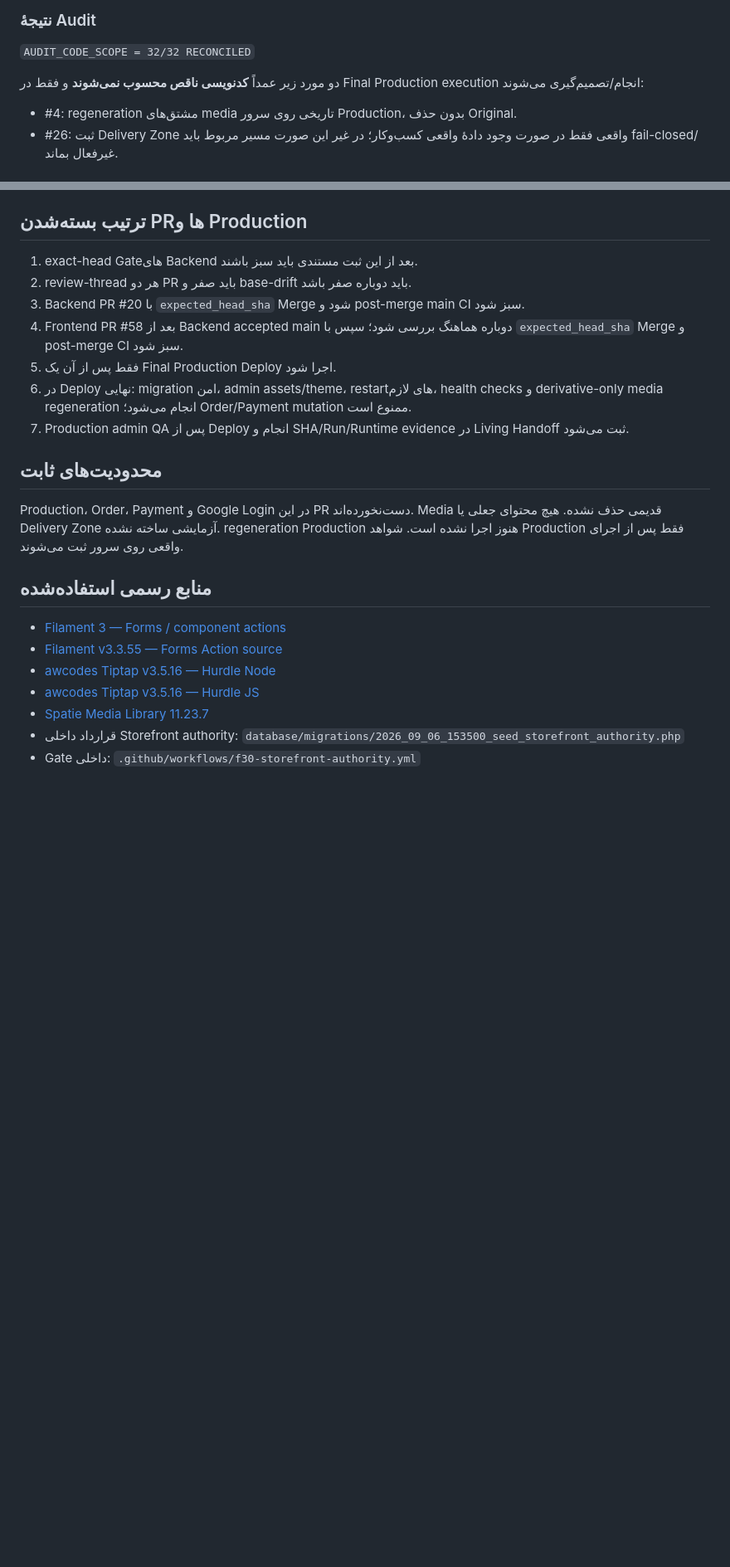
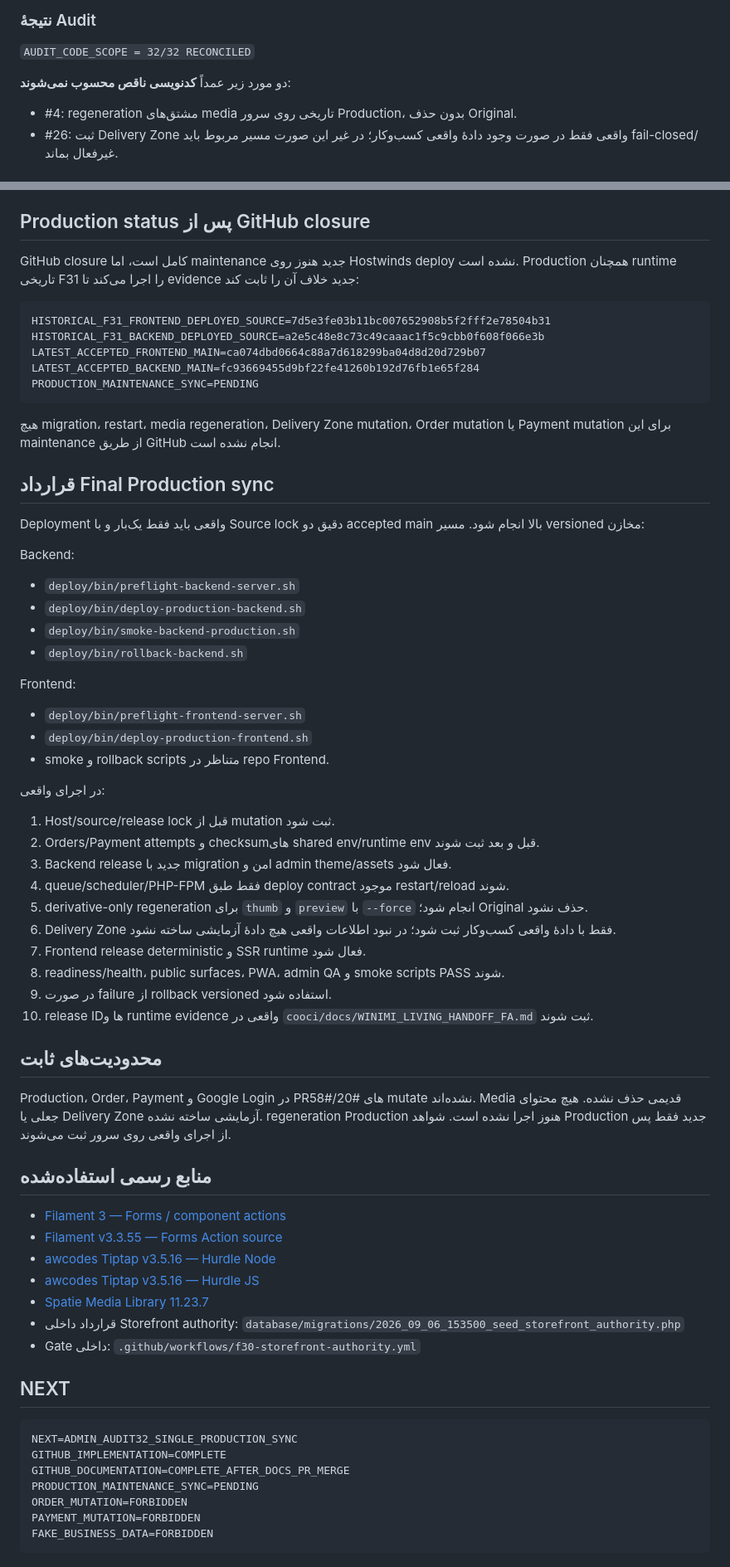
Before and after one commit to sajadkhavas/winimi-bakery-backend, a Markdown page: docs/ADMIN_AUDIT32_CONTINUATION_FA.md, 2 parts joined by grey strips. Shown at 83% size. Drawn GitHub-style; blank space fills up the shorter version.

````diff
--- a/docs/ADMIN_AUDIT32_CONTINUATION_FA.md
+++ b/docs/ADMIN_AUDIT32_CONTINUATION_FA.md
@@ -72,7 +104,7 @@
 
 `AUDIT_CODE_SCOPE = 32/32 RECONCILED`
 
-دو مورد زیر عمداً **کدنویسی ناقص محسوب نمی‌شوند** و فقط در Final Production execution انجام/تصمیم‌گیری می‌شوند:
+دو مورد زیر عمداً **کدنویسی ناقص محسوب نمی‌شوند**:
 
 - #4: regeneration مشتق‌های media تاریخی روی سرور Production، بدون حذف Original.
 - #26: ثبت Delivery Zone واقعی فقط در صورت وجود دادهٔ واقعی کسب‌وکار؛ در غیر این صورت مسیر مربوط باید fail-closed/غیرفعال بماند.
@@ -84,19 +116,50 @@
 - `ManagedHtmlSanitizer` خروجی Callout را فقط با class دقیق `filament-tiptap-hurdle` و toneهای محدود پذیرفته و attribute/class دلخواه را حذف می‌کند.
 - Spatie Media Library نسخه قفل‌شده `11.23.7` است؛ regeneration در Production به دلیل ConfirmableTrait با `--force` انجام می‌شود و فقط derivativeهای `thumb` و `preview` هدف هستند.
 
-## ترتیب بسته‌شدن PRها و Production
+## Production status پس از GitHub closure
 
-1. exact-head Gateهای Backend بعد از این ثبت مستندی باید سبز باشند.
-2. review-thread هر دو PR باید صفر و base-drift باید دوباره صفر باشد.
-3. Backend PR #20 با `expected_head_sha` Merge شود و post-merge main CI سبز شود.
-4. Frontend PR #58 بعد از Backend accepted main دوباره هماهنگ بررسی شود؛ سپس با `expected_head_sha` Merge و post-merge CI سبز شود.
-5. فقط پس از آن یک Final Production Deploy اجرا شود.
-6. در Deploy نهایی: migration امن، admin assets/theme، restartهای لازم، health checks و derivative-only media regeneration انجام می‌شود؛ Order/Payment mutation ممنوع است.
-7. Production admin QA پس از Deploy انجام و SHA/Run/Runtime evidence در Living Handoff ثبت می‌شود.
+GitHub closure کامل است، اما maintenance جدید هنوز روی Hostwinds deploy نشده است. Production همچنان runtime تاریخی F31 را اجرا می‌کند تا evidence جدید خلاف آن را ثابت کند:
+
+```text
+HISTORICAL_F31_FRONTEND_DEPLOYED_SOURCE=7d5e3fe03b11bc007652908b5f2fff2e78504b31
+HISTORICAL_F31_BACKEND_DEPLOYED_SOURCE=a2e5c48e8c73c49caaac1f5c9cbb0f608f066e3b
+LATEST_ACCEPTED_FRONTEND_MAIN=ca074dbd0664c88a7d618299ba04d8d20d729b07
+LATEST_ACCEPTED_BACKEND_MAIN=fc93669455d9bf22fe41260b192d76fb1e65f284
+PRODUCTION_MAINTENANCE_SYNC=PENDING
+```
+
+هیچ migration، restart، media regeneration، Delivery Zone mutation، Order mutation یا Payment mutation برای این maintenance از طریق GitHub انجام نشده است.
+
+## قرارداد Final Production sync
+
+Deployment واقعی باید فقط یک‌بار و با Source lock دقیق دو accepted main بالا انجام شود. مسیر versioned مخازن:
+
+Backend:
+- `deploy/bin/preflight-backend-server.sh`
+- `deploy/bin/deploy-production-backend.sh`
+- `deploy/bin/smoke-backend-production.sh`
+- `deploy/bin/rollback-backend.sh`
+
+Frontend:
+- `deploy/bin/preflight-frontend-server.sh`
+- `deploy/bin/deploy-production-frontend.sh`
+- smoke و rollback scripts متناظر در repo Frontend.
+
+در اجرای واقعی:
+1. Host/source/release lock قبل از mutation ثبت شود.
+2. Orders/Payment attempts و checksumهای shared env/runtime env قبل و بعد ثبت شوند.
+3. Backend release جدید با migration امن و admin theme/assets فعال شود.
+4. queue/scheduler/PHP-FPM فقط طبق deploy contract موجود restart/reload شوند.
+5. derivative-only regeneration برای `thumb` و `preview` با `--force` انجام شود؛ Original حذف نشود.
+6. Delivery Zone فقط با دادهٔ واقعی کسب‌وکار ثبت شود؛ در نبود اطلاعات واقعی هیچ دادهٔ آزمایشی ساخته نشود.
+7. Frontend release deterministic و SSR runtime فعال شود.
+8. readiness/health، public surfaces، PWA، admin QA و smoke scripts PASS شوند.
+9. در صورت failure از rollback versioned استفاده شود.
+10. release IDها و runtime evidence واقعی در `cooci/docs/WINIMI_LIVING_HANDOFF_FA.md` ثبت شوند.
 
 ## محدودیت‌های ثابت
 
-Production، Order، Payment و Google Login در این PR دست‌نخورده‌اند. Media قدیمی حذف نشده. هیچ محتوای جعلی یا Delivery Zone آزمایشی ساخته نشده. regeneration Production هنوز اجرا نشده است. شواهد Production فقط پس از اجرای واقعی روی سرور ثبت می‌شوند.
+Production، Order، Payment و Google Login در PRهای #20/#58 mutate نشده‌اند. Media قدیمی حذف نشده. هیچ محتوای جعلی یا Delivery Zone آزمایشی ساخته نشده. regeneration Production هنوز اجرا نشده است. شواهد Production جدید فقط پس از اجرای واقعی روی سرور ثبت می‌شوند.
 
 ## منابع رسمی استفاده‌شده
 
@@ -107,3 +170,15 @@ Production، Order، Payment و Google Login در این PR دست‌نخورد
 - [Spatie Media Library 11.23.7](https://github.com/spatie/laravel-medialibrary/tree/11.23.7)
 - قرارداد داخلی Storefront authority: `database/migrations/2026_09_06_153500_seed_storefront_authority.php`
 - Gate داخلی: `.github/workflows/f30-storefront-authority.yml`
+
+## NEXT
+
+```text
+NEXT=ADMIN_AUDIT32_SINGLE_PRODUCTION_SYNC
+GITHUB_IMPLEMENTATION=COMPLETE
+GITHUB_DOCUMENTATION=COMPLETE_AFTER_DOCS_PR_MERGE
+PRODUCTION_MAINTENANCE_SYNC=PENDING
+ORDER_MUTATION=FORBIDDEN
+PAYMENT_MUTATION=FORBIDDEN
+FAKE_BUSINESS_DATA=FORBIDDEN
+```
````
Also changed, not shown: other parts of docs/ADMIN_AUDIT32_CONTINUATION_FA.md (+52 -20 lines).
